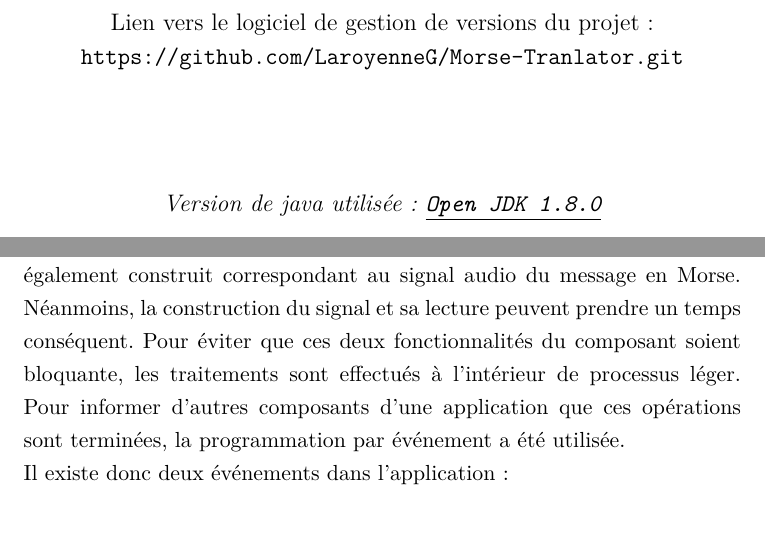
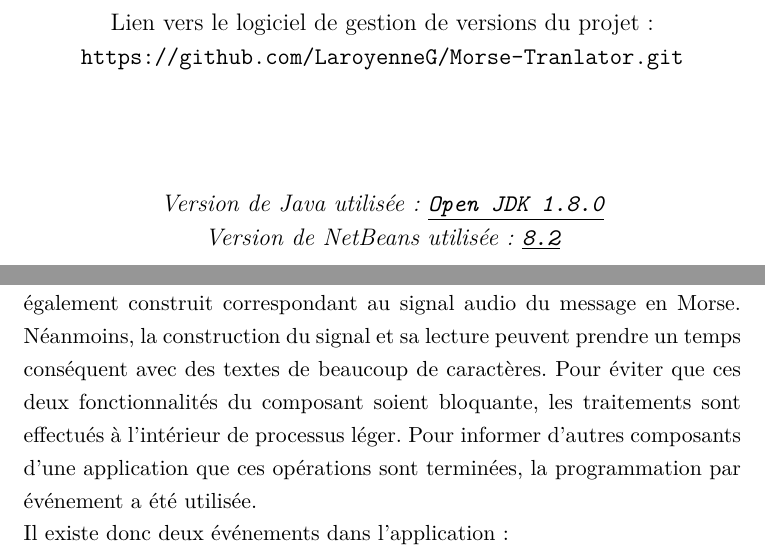
Before and after one commit to LaroyenneG/Morse-Tranlator, a LaTeX document (document/Morse-Tranlator.tex): two parts of pages 1 and 3 of 7, joined at a grey line, cut so that both start at the same text, the shorter picture padded with empty space. Compiled offline with pdfLaTeX.

Commit message:
update document and readme

```diff
--- a/document/Morse-Tranlator.tex
+++ b/document/Morse-Tranlator.tex
@@ -27,7 +27,8 @@ ENSISA,\\
     \begin{center}
         \large{Lien vers le logiciel de gestion de versions du projet :} \texttt{https://github.com/LaroyenneG/Morse-Tranlator.git}
         \\[2cm]
-        \textit{Version de java utilisée : \texttt{\underline{Open JDK 1.8.0}}}
+        \textit{Version de Java utilisée : \texttt{\underline{Open JDK 1.8.0}}}\\
+        \textit{Version de NetBeans utilisée : \texttt{\underline{8.2}}}
     \end{center}
 
     \newpage
@@ -41,7 +42,7 @@ ENSISA,\\
     \paragraph{}
     Le composant "\textit{Morse Translator}" permet de réaliser des traductions de textes simples en code Morse. Il permet également de visualiser et d'écouter les messages traduits en fonction d'une amplitude et d'une vistesse souhaitée.
     \paragraph{}
-    Durant la phase de traduction, un nouveau texte est créé contenant le code Morse équivalent au texte donné au composant. Un signal analogique sera également construit correspondant au signal audio du message en Morse. Néanmoins, la construction du signal et sa lecture peuvent prendre un temps conséquent. Pour éviter que ces deux fonctionnalités du composant soient bloquante, les traitements sont effectués à l'intérieur de processus léger. Pour informer d'autres composants d'une application que ces opérations sont terminées, la programmation par événement a été utilisée.\\
+    Durant la phase de traduction, un nouveau texte est créé contenant le code Morse équivalent au texte donné au composant. Un signal analogique sera également construit correspondant au signal audio du message en Morse. Néanmoins, la construction du signal et sa lecture peuvent prendre un temps conséquent avec des textes de beaucoup de caractères. Pour éviter que ces deux fonctionnalités du composant soient bloquante, les traitements sont effectués à l'intérieur de processus léger. Pour informer d'autres composants d'une application que ces opérations sont terminées, la programmation par événement a été utilisée.\\
     Il existe donc deux événements dans l'application :
     \begin{description}
         \item[\textit{TranslatedEvent}] : Événement produit lorsque le processus de traduction et de construction du signal est terminé.
```
Also changed, not shown: README.md.
